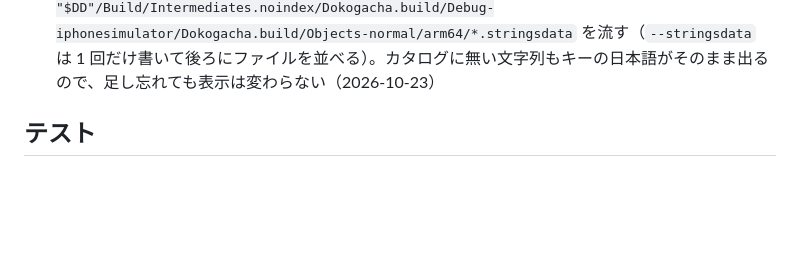
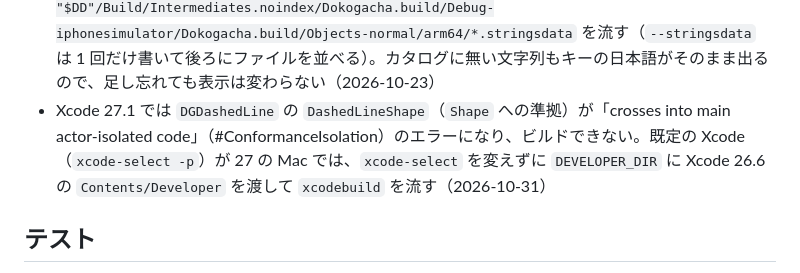
Before and after one commit to shariverse/dokogacha-app-ios, a Markdown page: LEARNINGS.md, the part around the change. Drawn GitHub-style; blank space fills up the shorter version.

Commit message:
[docs] LEARNINGS に Xcode 27.1 ではビルドできないことを書く

```diff
--- a/LEARNINGS.md
+++ b/LEARNINGS.md
@@ -24,6 +24,7 @@
 - Sign in with Apple に連携したアカウントを削除するときは、Apple の認証をし直して `authorizationCode` を受け取り、サーバーで消す**前に** `Auth.auth().revokeToken(withAuthorizationCode:)` を呼ぶ（審査 5.1.1(v)。消した後は ID トークンが取れない）。SDK 13 の `revokeToken` は `currentUser` が nil だと完了を呼ばない（`_currentUser?.` で何もしない）ので、先に確かめる。サーバーで消された Auth のユーザーは `currentUser.reload()` が `userNotFound`（17011）で失敗するので、削除の応答が届かなかったときの確かめに使える（2026-10-23）
 - SPM の checkouts（`SourcePackages/checkouts/…`）のファイルは読み取り専用（`r--r--r--`）なので、ライセンスの全文などを `cp` で `Dokogacha/` に持ってくると、そのままでは書き換えられない（`chmod 644` してから直す）（2026-10-22）
 - `Localizable.xcstrings` に文字列を足すのは Xcode の画面のビルドだけで、`xcodebuild` は足さない。コマンドで足すときは、`xcodebuild build` の後に `xcrun xcstringstool sync Dokogacha/Resources/Localizable.xcstrings --stringsdata "$DD"/Build/Intermediates.noindex/Dokogacha.build/Debug-iphonesimulator/Dokogacha.build/Objects-normal/arm64/*.stringsdata` を流す（`--stringsdata` は 1 回だけ書いて後ろにファイルを並べる）。カタログに無い文字列もキーの日本語がそのまま出るので、足し忘れても表示は変わらない（2026-10-23）
+- Xcode 27.1 では `DGDashedLine` の `DashedLineShape`（`Shape` への準拠）が「crosses into main actor-isolated code」（#ConformanceIsolation）のエラーになり、ビルドできない。既定の Xcode（`xcode-select -p`）が 27 の Mac では、`xcode-select` を変えずに `DEVELOPER_DIR` に Xcode 26.6 の `Contents/Developer` を渡して `xcodebuild` を流す（2026-10-31）
 
 ## テスト
 
```
